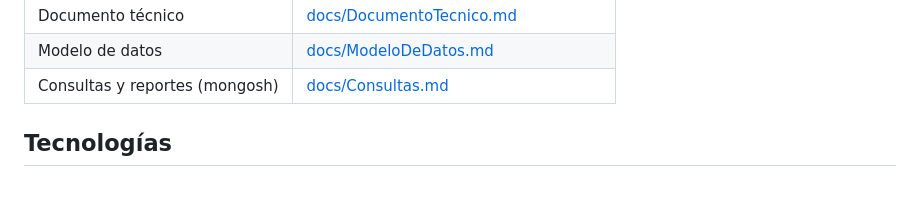
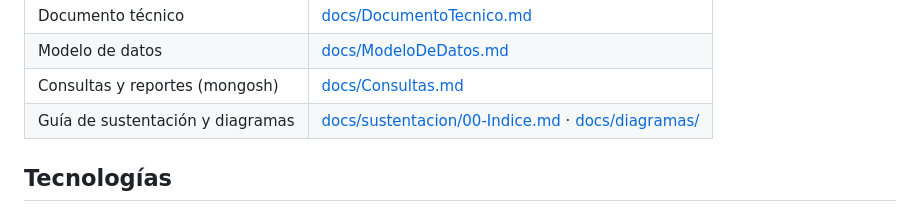
Before and after one commit to Juxn09/Parche, a Markdown page: README.md, the part around the change. Drawn GitHub-style.

```diff
--- a/README.md
+++ b/README.md
@@ -14,6 +14,7 @@ Integrantes: Juan Camilo Moreno, Marshall Robinson y Carlos Palacios.
 | Documento técnico | [docs/DocumentoTecnico.md](docs/DocumentoTecnico.md) |
 | Modelo de datos | [docs/ModeloDeDatos.md](docs/ModeloDeDatos.md) |
 | Consultas y reportes (mongosh) | [docs/Consultas.md](docs/Consultas.md) |
+| Guía de sustentación y diagramas | [docs/sustentacion/00-Indice.md](docs/sustentacion/00-Indice.md) · [docs/diagramas/](docs/diagramas/) |
 
 ## Tecnologías
 
```
Also changed, not shown: docs/DocumentoTecnico.md (+22 -14 lines), docs/evidencias/E1a-AtlasCluster.png (added), docs/evidencias/E1b-AtlasColecciones.png (added).
